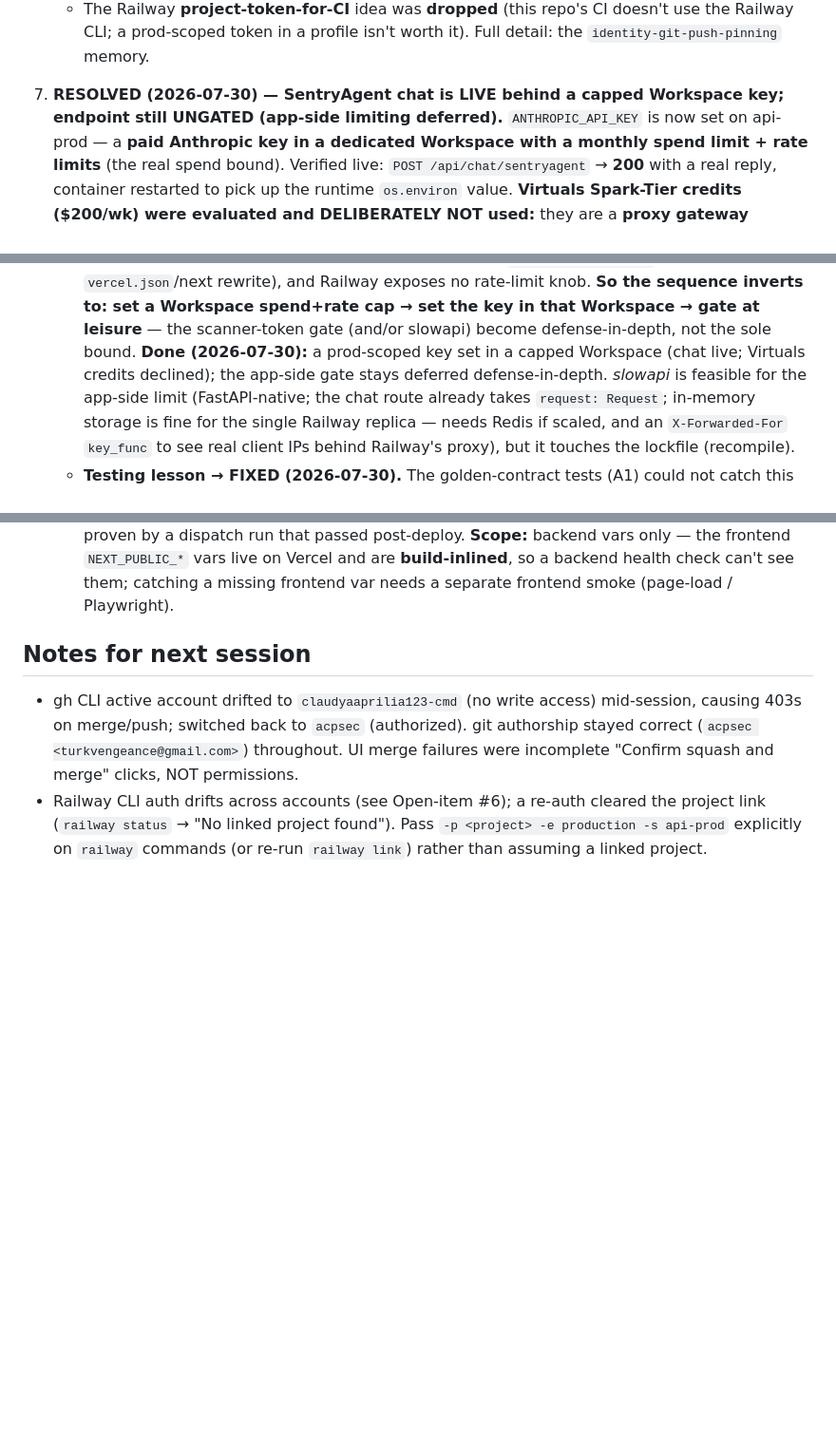
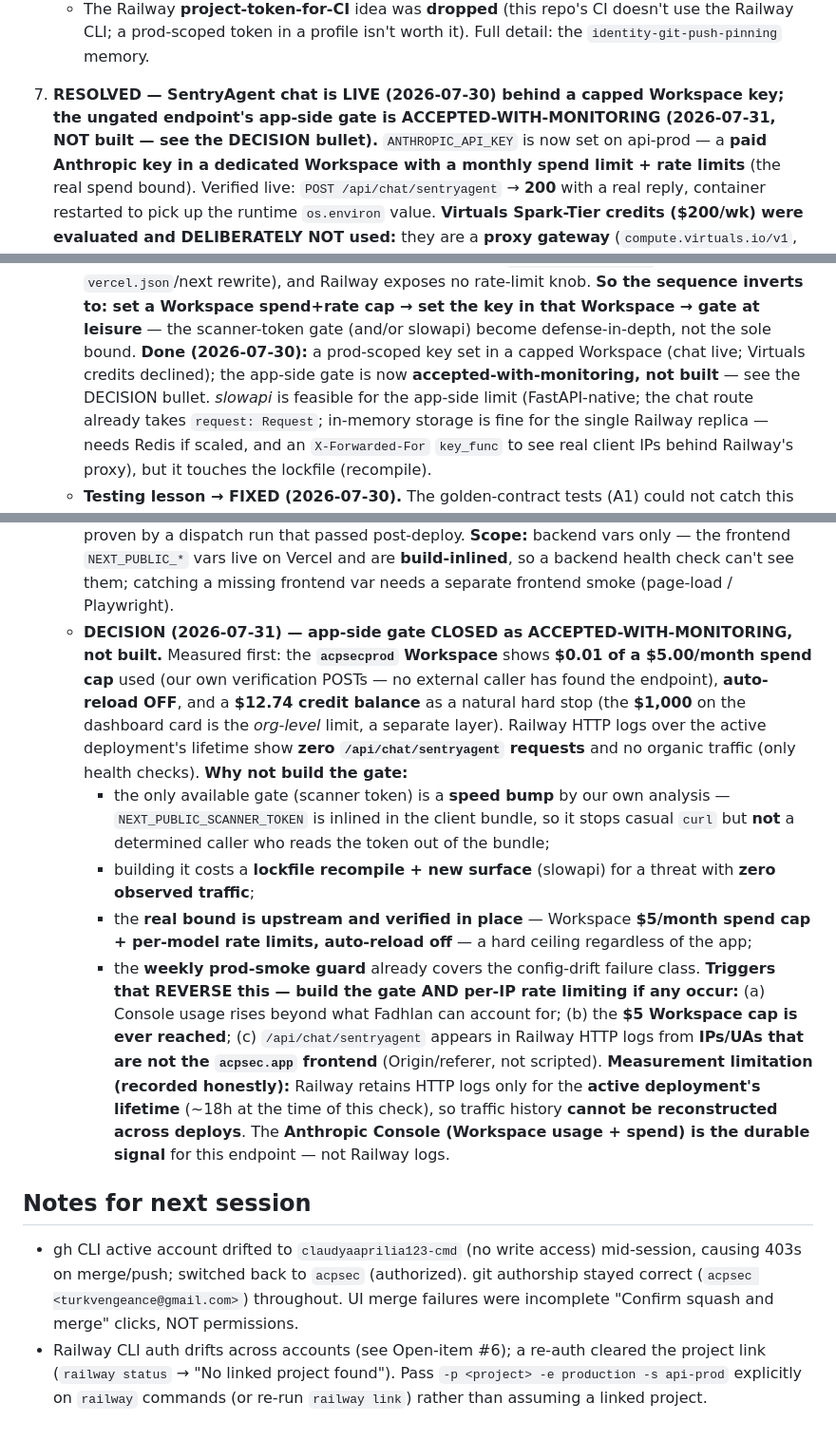
Before and after one commit to acpsec/acp-sec, a Markdown page: docs/session-summary-v18.md, 3 parts joined by grey strips. Shown at 95% size. Rendered like a GitHub page; blank space fills up the shorter version.

Commit message:
docs(v18): close #7's app-side gate as ACCEPTED-WITH-MONITORING (measured quiet) (#23)
The only genuinely-open thread (#7's deferred app-side chat gate) is closed as
accepted-with-monitoring rather than built. Measured first: acpsecprod Workspace
$0.01 / $5.00-month cap used (own test POSTs), auto-reload off, $12.74 balance as
a hard stop; Railway HTTP logs show zero /api/chat/sentryagent requests / no
organic traffic. Reasoning recorded: the scanner-token gate is a speed bump
(NEXT_PUBLIC_SCANNER_TOKEN is bundle-inlined), building costs a lockfile recompile
+ new surface for a zero-traffic threat, the real bound is the upstream Workspace
spend+rate cap (verified in place), and prod-smoke covers config drift.

Trigger conditions that reverse it (→ build gate + per-IP rate limiting): Console
usage beyond accountable, the $5 cap ever reached, or the endpoint appearing in
Railway HTTP logs from non-frontend IPs/UAs.

Also records the measurement limitation: Railway retains HTTP logs only for the
active deployment's lifetime (~18h), so cross-deploy traffic history can't be
reconstructed — the Anthropic Console is the durable signal for this endpoint.

Co-authored-by: Claude Opus 4.8 <noreply@anthropic.com>

```diff
--- a/docs/session-summary-v18.md
+++ b/docs/session-summary-v18.md
@@ -217,8 +217,9 @@ A2b-2 was not assumed — it was validated live on `api-prod`:
    - The Railway **project-token-for-CI** idea was **dropped** (this repo's CI
      doesn't use the Railway CLI; a prod-scoped token in a profile isn't worth it).
      Full detail: the `identity-git-push-pinning` memory.
-7. **RESOLVED (2026-07-30) — SentryAgent chat is LIVE behind a capped Workspace
-   key; endpoint still UNGATED (app-side limiting deferred).** `ANTHROPIC_API_KEY`
+7. **RESOLVED — SentryAgent chat is LIVE (2026-07-30) behind a capped Workspace key;
+   the ungated endpoint's app-side gate is ACCEPTED-WITH-MONITORING (2026-07-31, NOT
+   built — see the DECISION bullet).** `ANTHROPIC_API_KEY`
    is now set on api-prod — a **paid Anthropic key in a dedicated Workspace with a
    monthly spend limit + rate limits** (the real spend bound). Verified live:
    `POST /api/chat/sentryagent` → **200** with a real reply, container restarted to
@@ -271,8 +272,8 @@ A2b-2 was not assumed — it was validated live on `api-prod`:
      set a Workspace spend+rate cap → set the key in that Workspace → gate at
      leisure** — the scanner-token gate (and/or slowapi) become defense-in-depth,
      not the sole bound. **Done (2026-07-30):** a prod-scoped key set in a capped
-     Workspace (chat live; Virtuals credits declined); the app-side gate stays
-     deferred defense-in-depth. *slowapi* is feasible for
+     Workspace (chat live; Virtuals credits declined); the app-side gate is now
+     **accepted-with-monitoring, not built** — see the DECISION bullet. *slowapi* is feasible for
      the app-side limit (FastAPI-native; the chat route already takes
      `request: Request`; in-memory storage is fine for the single Railway replica —
      needs Redis if scaled, and an `X-Forwarded-For` `key_func` to see real client
@@ -290,6 +291,30 @@ A2b-2 was not assumed — it was validated live on `api-prod`:
      `NEXT_PUBLIC_*` vars live on Vercel and are **build-inlined**, so a backend
      health check can't see them; catching a missing frontend var needs a separate
      frontend smoke (page-load / Playwright).
+   - **DECISION (2026-07-31) — app-side gate CLOSED as ACCEPTED-WITH-MONITORING, not
+     built.** Measured first: the **`acpsecprod` Workspace** shows **$0.01 of a
+     $5.00/month spend cap** used (our own verification POSTs — no external caller has
+     found the endpoint), **auto-reload OFF**, and a **$12.74 credit balance** as a
+     natural hard stop (the **$1,000** on the dashboard card is the *org-level* limit, a
+     separate layer). Railway HTTP logs over the active deployment's lifetime show **zero
+     `/api/chat/sentryagent` requests** and no organic traffic (only health checks).
+     **Why not build the gate:**
+     - the only available gate (scanner token) is a **speed bump** by our own analysis —
+       `NEXT_PUBLIC_SCANNER_TOKEN` is inlined in the client bundle, so it stops casual
+       `curl` but **not** a determined caller who reads the token out of the bundle;
+     - building it costs a **lockfile recompile + new surface** (slowapi) for a threat
+       with **zero observed traffic**;
+     - the **real bound is upstream and verified in place** — Workspace **$5/month spend
+       cap + per-model rate limits, auto-reload off** — a hard ceiling regardless of the app;
+     - the **weekly prod-smoke guard** already covers the config-drift failure class.
+     **Triggers that REVERSE this — build the gate AND per-IP rate limiting if any occur:**
+     (a) Console usage rises beyond what Fadhlan can account for; (b) the **$5 Workspace
+     cap is ever reached**; (c) `/api/chat/sentryagent` appears in Railway HTTP logs from
+     **IPs/UAs that are not the `acpsec.app` frontend** (Origin/referer, not scripted).
+     **Measurement limitation (recorded honestly):** Railway retains HTTP logs only for
+     the **active deployment's lifetime** (~18h at the time of this check), so traffic
+     history **cannot be reconstructed across deploys**. The **Anthropic Console
+     (Workspace usage + spend) is the durable signal** for this endpoint — not Railway logs.
 
 ## Notes for next session
 - gh CLI active account drifted to `claudyaaprilia123-cmd` (no write access)
```
